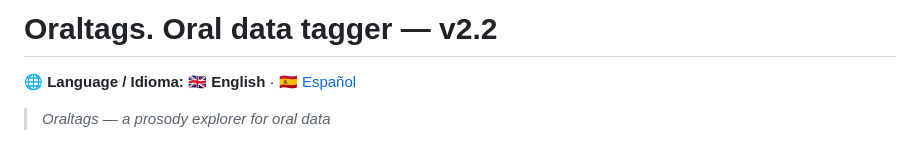
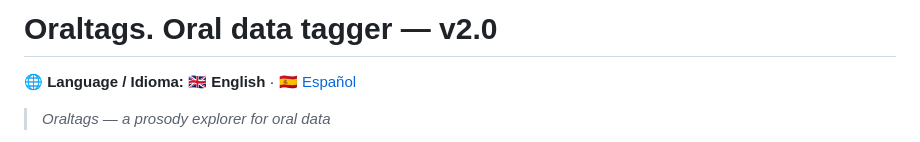
Before and after one commit to acabedo/oraltags, a Markdown page: README.md, the part around the change. Rendered like a GitHub page.

Commit message:
Update version in README from v2.2 to v2.0

```diff
--- a/README.md
+++ b/README.md
@@ -1,4 +1,4 @@
-# Oraltags. Oral data tagger — v2.2
+# Oraltags. Oral data tagger — v2.0
 
 **🌐 Language / Idioma:** 🇬🇧 **English** · [🇪🇸 Español](README_ES.md)
 
```
